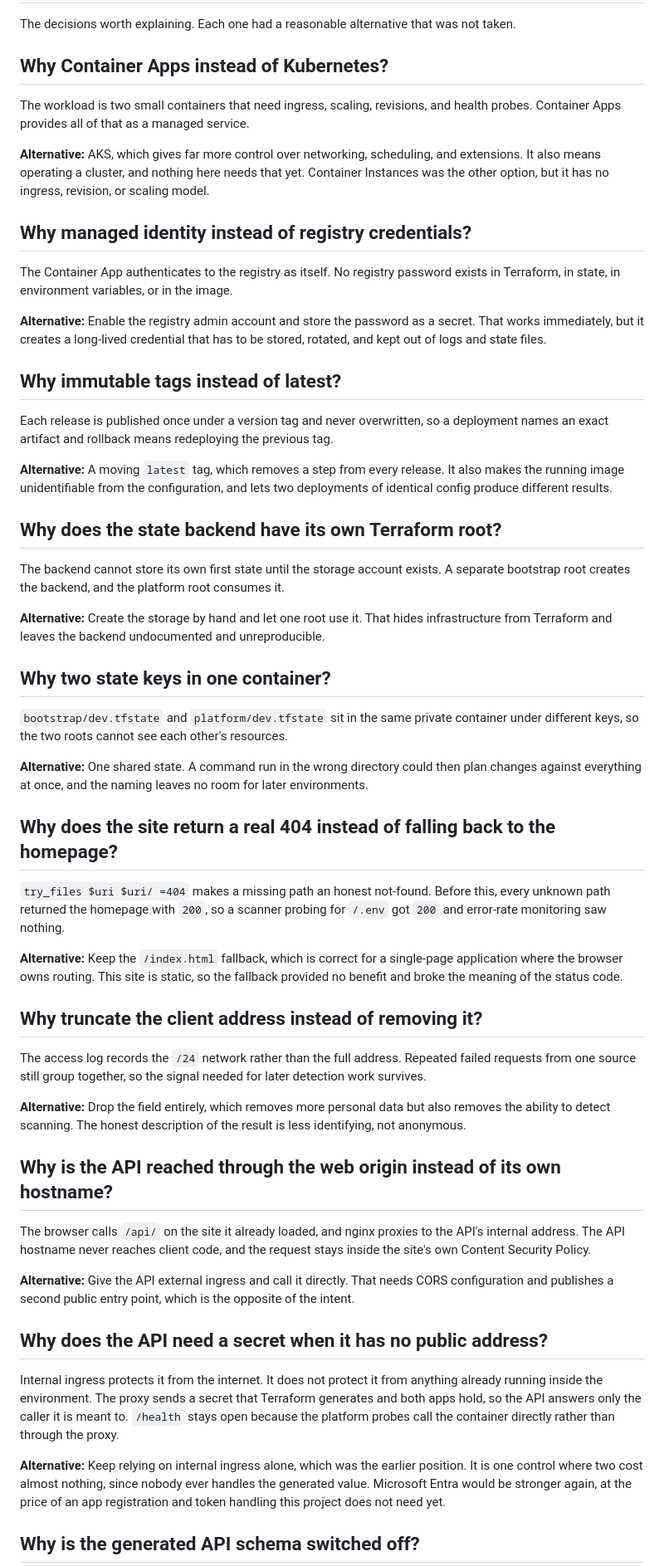
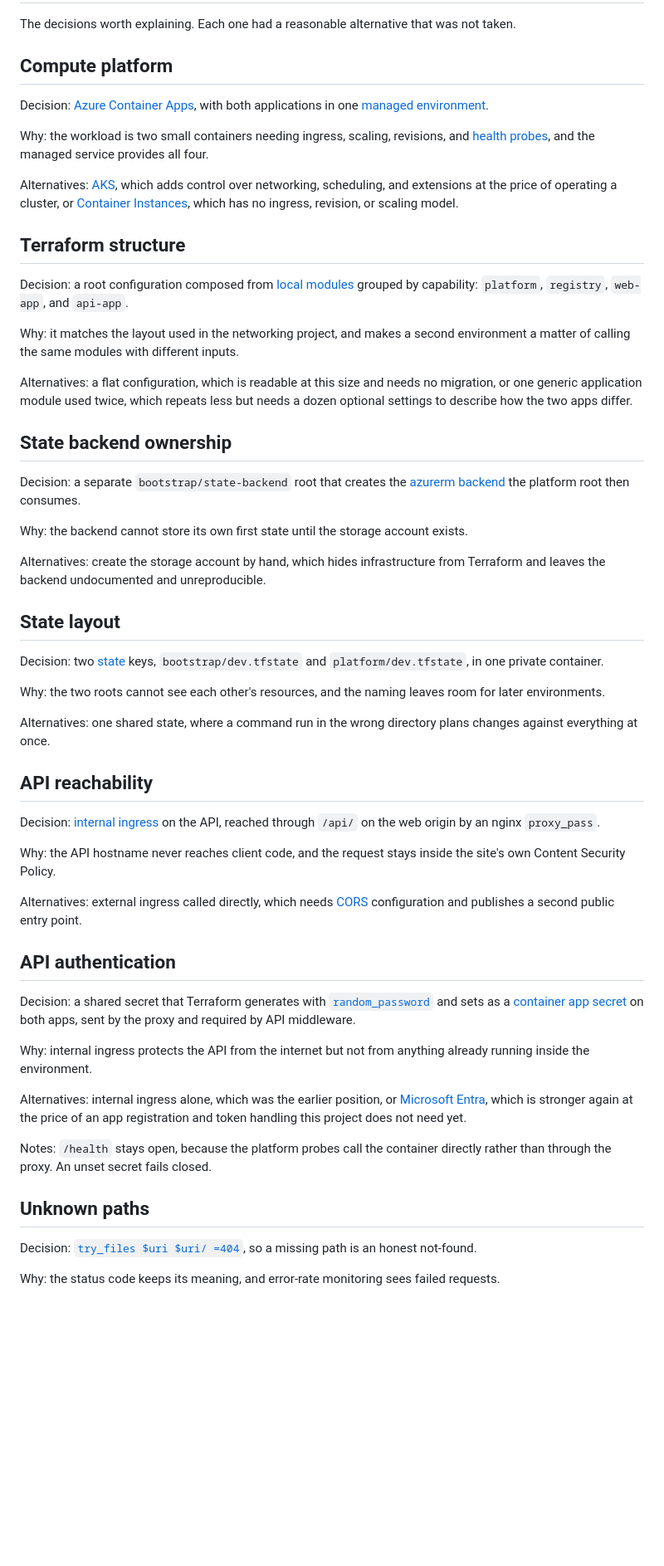
Before and after one commit to sindredg/container-app-in-azure, a Markdown page: docs/decisions.md, the part around one of its changes. Shown at 83% size. GitHub-like rendering; blank space fills up the shorter version.

```diff
--- a/docs/decisions.md
+++ b/docs/decisions.md
@@ -2,59 +2,59 @@
 
 The decisions worth explaining. Each one had a reasonable alternative that was not taken.
 
-## Why Container Apps instead of Kubernetes?
+## Compute platform
 
-The workload is two small containers that need ingress, scaling, revisions, and health probes. Container Apps provides all of that as a managed service.
+Decision: [Azure Container Apps](https://learn.microsoft.com/en-us/azure/container-apps/overview), with both applications in one [managed environment](https://learn.microsoft.com/en-us/azure/container-apps/environment).
 
-**Alternative:** AKS, which gives far more control over networking, scheduling, and extensions. It also means operating a cluster, and nothing here needs that yet. Container Instances was the other option, but it has no ingress, revision, or scaling model.
+Why: the workload is two small containers needing ingress, scaling, revisions, and [health probes](https://learn.microsoft.com/en-us/azure/container-apps/health-probes), and the managed service provides all four.
 
-## Why managed identity instead of registry credentials?
+Alternatives: [AKS](https://learn.microsoft.com/en-us/azure/aks/what-is-aks), which adds control over networking, scheduling, and extensions at the price of operating a cluster, or [Container Instances](https://learn.microsoft.com/en-us/azure/container-instances/container-instances-overview), which has no ingress, revision, or scaling model.
 
-The Container App authenticates to the registry as itself. No registry password exists in Terraform, in state, in environment variables, or in the image.
+## Terraform structure
 
-**Alternative:** Enable the registry admin account and store the password as a secret. That works immediately, but it creates a long-lived credential that has to be stored, rotated, and kept out of logs and state files.
+Decision: a root configuration composed from [local modules](https://developer.hashicorp.com/terraform/language/modules) grouped by capability: `platform`, `registry`, `web-app`, and `api-app`.
 
-## Why immutable tags instead of latest?
+Why: it matches the layout used in the networking project, and makes a second environment a matter of calling the same modules with different inputs.
 
-Each release is published once under a version tag and never overwritten, so a deployment names an exact artifact and rollback means redeploying the previous tag.
+Alternatives: a flat configuration, which is readable at this size and needs no migration, or one generic application module used twice, which repeats less but needs a dozen optional settings to describe how the two apps differ.
 
-**Alternative:** A moving `latest` tag, which removes a step from every release. It also makes the running image unidentifiable from the configuration, and lets two deployments of identical config produce different results.
+## State backend ownership
 
-## Why does the state backend have its own Terraform root?
+Decision: a separate `bootstrap/state-backend` root that creates the [azurerm backend](https://developer.hashicorp.com/terraform/language/backend/azurerm) the platform root then consumes.
 
-The backend cannot store its own first state until the storage account exists. A separate bootstrap root creates the backend, and the platform root consumes it.
+Why: the backend cannot store its own first state until the storage account exists.
 
-**Alternative:** Create the storage by hand and let one root use it. That hides infrastructure from Terraform and leaves the backend undocumented and unreproducible.
+Alternatives: create the storage account by hand, which hides infrastructure from Terraform and leaves the backend undocumented and unreproducible.
 
-## Why two state keys in one container?
+## State layout
 
-`bootstrap/dev.tfstate` and `platform/dev.tfstate` sit in the same private container under different keys, so the two roots cannot see each other's resources.
+Decision: two [state](https://developer.hashicorp.com/terraform/language/state) keys, `bootstrap/dev.tfstate` and `platform/dev.tfstate`, in one private container.
 
-**Alternative:** One shared state. A command run in the wrong directory could then plan changes against everything at once, and the naming leaves no room for later environments.
+Why: the two roots cannot see each other's resources, and the naming leaves room for later environments.
 
-## Why does the site return a real 404 instead of falling back to the homepage?
+Alternatives: one shared state, where a command run in the wrong directory plans changes against everything at once.
 
-`try_files $uri $uri/ =404` makes a missing path an honest not-found. Before this, every unknown path returned the homepage with `200`, so a scanner probing for `/.env` got `200` and error-rate monitoring saw nothing.
+## API reachability
 
-**Alternative:** Keep the `/index.html` fallback, which is correct for a single-page application where the browser owns routing. This site is static, so the fallback provided no benefit and broke the meaning of the status code.
+Decision: [internal ingress](https://learn.microsoft.com/en-us/azure/container-apps/ingress-overview) on the API, reached through `/api/` on the web origin by an nginx `proxy_pass`.
 
-## Why truncate the client address instead of removing it?
+Why: the API hostname never reaches client code, and the request stays inside the site's own Content Security Policy.
 
-The access log records the `/24` network rather than the full address. Repeated failed requests from one source still group together, so the signal needed for later detection work survives.
+Alternatives: external ingress called directly, which needs [CORS](https://developer.mozilla.org/en-US/docs/Web/HTTP/Guides/CORS) configuration and publishes a second public entry point.
 
-**Alternative:** Drop the field entirely, which removes more personal data but also removes the ability to detect scanning. The honest description of the result is less identifying, not anonymous.
+## API authentication
 
-## Why is the API reached through the web origin instead of its own hostname?
+Decision: a shared secret that Terraform generates with [`random_password`](https://registry.terraform.io/providers/hashicorp/random/latest/docs/resources/password) and sets as a [container app secret](https://learn.microsoft.com/en-us/azure/container-apps/manage-secrets) on both apps, sent by the proxy and required by API middleware.
 
-The browser calls `/api/` on the site it already loaded, and nginx proxies to the API's internal address. The API hostname never reaches client code, and the request stays inside the site's own Content Security Policy.
+Why: internal ingress protects the API from the internet but not from anything already running inside the environment.
 
-**Alternative:** Give the API external ingress and call it directly. That needs CORS configuration and publishes a second public entry point, which is the opposite of the intent.
+Alternatives: internal ingress alone, which was the earlier position, or [Microsoft Entra](https://learn.microsoft.com/en-us/entra/identity/), which is stronger again at the price of an app registration and token handling this project does not need yet.
 
-## Why does the API need a secret when it has no public address?
+Notes: `/health` stays open, because the platform probes call the container directly rather than through the proxy. An unset secret fails closed.
 
-Internal ingress protects it from the internet. It does not protect it from anything already running inside the environment. The proxy sends a secret that Terraform generates and both apps hold, so the API answers only the caller it is meant to. `/health` stays open because the platform probes call the container directly rather than through the proxy.
+## Unknown paths
 
-**Alternative:** Keep relying on internal ingress alone, which was the earlier position. It is one control where two cost almost nothing, since nobody ever handles the generated value. Microsoft Entra would be stronger again, at the price of an app registration and token handling this project does not need yet.
+Decision: [`try_files $uri $uri/ =404`](https://nginx.org/en/docs/http/ngx_http_core_module.html#try_files), so a missing path is an honest not-found.
 
-## Why is the generated API schema switched off?
+Why: the status code keeps its meaning, and error-rate monitoring sees failed requests.
 
```
Also changed, not shown: other parts of docs/decisions.md (+98 -37 lines).
